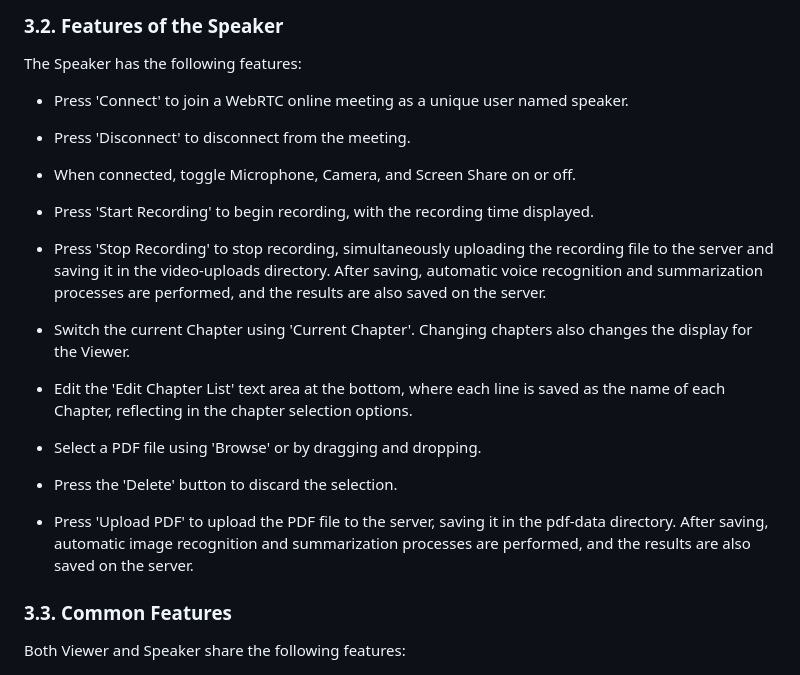
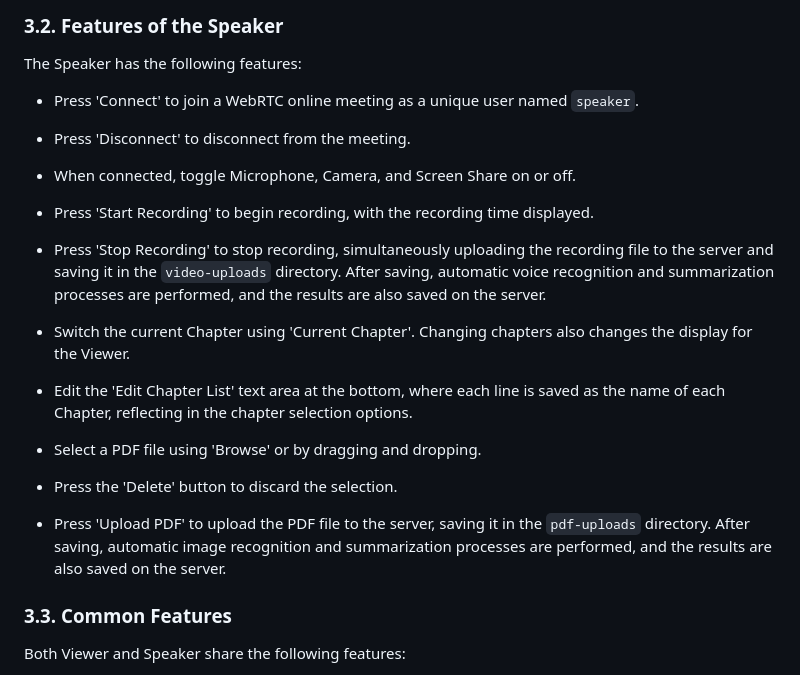
Before and after one commit to hotekagi/solutionChallenge09, a Markdown page: README.md, the part around the change printed below. Rendered like a GitHub page.

```diff
--- a/README.md
+++ b/README.md
@@ -224,7 +224,7 @@ The Viewer has the following features:
 
 The Speaker has the following features:
 
-- Press 'Connect' to join a WebRTC online meeting as a unique user named speaker.
+- Press 'Connect' to join a WebRTC online meeting as a unique user named `speaker`.
 
 - Press 'Disconnect' to disconnect from the meeting.
 
@@ -232,7 +232,7 @@ The Speaker has the following features:
 
 - Press 'Start Recording' to begin recording, with the recording time displayed.
 
-- Press 'Stop Recording' to stop recording, simultaneously uploading the recording file to the server and saving it in the video-uploads directory. After saving, automatic voice recognition and summarization processes are performed, and the results are also saved on the server.
+- Press 'Stop Recording' to stop recording, simultaneously uploading the recording file to the server and saving it in the `video-uploads` directory. After saving, automatic voice recognition and summarization processes are performed, and the results are also saved on the server.
 
 - Switch the current Chapter using 'Current Chapter'. Changing chapters also changes the display for the Viewer.
 
@@ -242,7 +242,7 @@ The Speaker has the following features:
 
 - Press the 'Delete' button to discard the selection.
 
-- Press 'Upload PDF' to upload the PDF file to the server, saving it in the pdf-data directory. After saving, automatic image recognition and summarization processes are performed, and the results are also saved on the server.
+- Press 'Upload PDF' to upload the PDF file to the server, saving it in the `pdf-uploads` directory. After saving, automatic image recognition and summarization processes are performed, and the results are also saved on the server.
 
 ### 3.3. Common Features
 
```
Also changed, not shown: other parts of README.md (+18 -18 lines), README_JP.md (+9 -9 lines).
